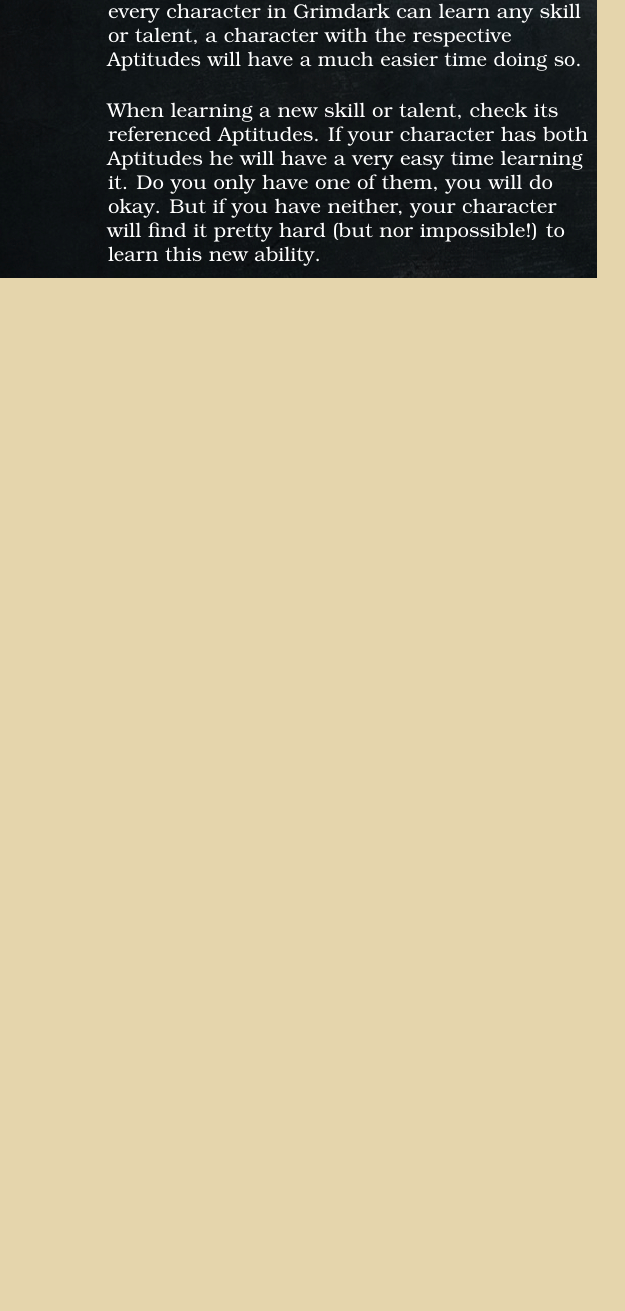
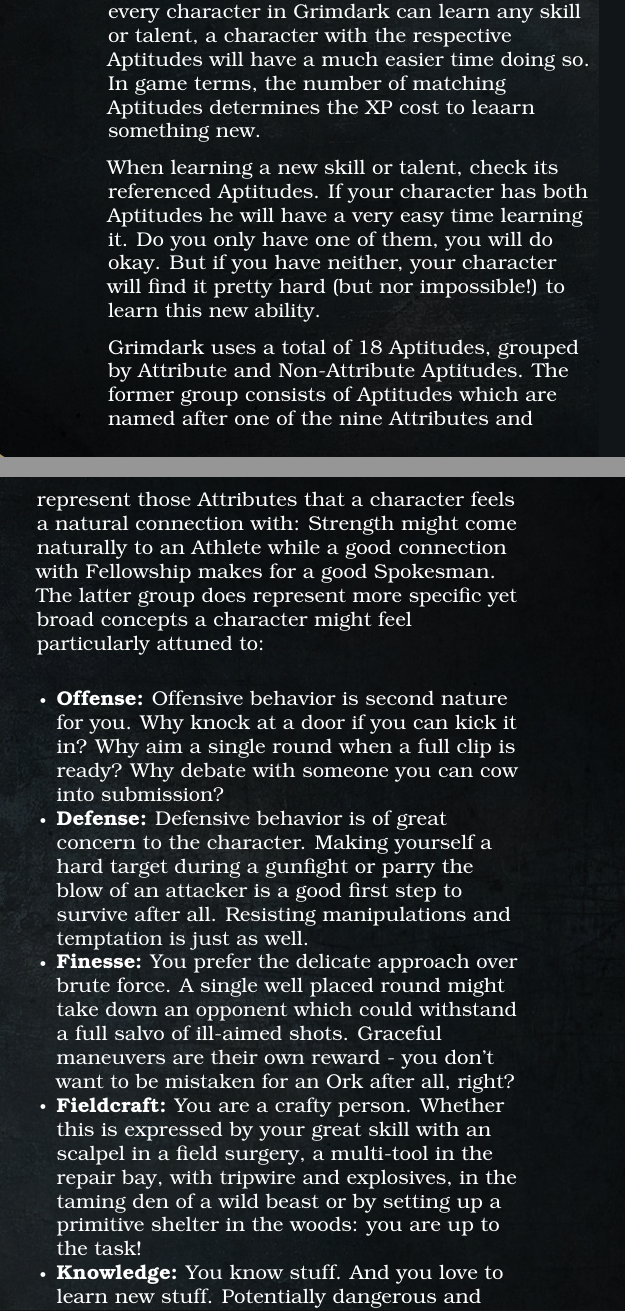
Before and after one commit to meins111/Grimdark, a LaTeX thesis (Grimdark.tex, which reads base_system.tex): part of one column of page 3 of 7 before the commit and two parts of the columns of page 3 of 8 after it, the two joined at a grey line, cut so that both start at the same text, the shorter picture padded with empty space. The pictures show the PDF file Grimdark.pdf that the author committed with the source.

Commit message:
Aptitude descriptions (for non-attribute aptitudes).

```diff
--- a/base_system.tex
+++ b/base_system.tex
@@ -19,8 +19,19 @@
 Where Attributes define the \textit{current} abilities of your character, Aptitudes represent your character's \textit{potential}.
 Aptitudes define how easy your character can learn new skills, professions and talents associated with the Aptitudes.
 While every character in Grimdark can learn any skill or talent, a character with the respective Aptitudes will have a much easier time doing so.
+In game terms, the number of matching Aptitudes determines the XP cost to leaarn something new.
 
 When learning a new skill or talent, check its referenced Aptitudes.
 If your character has both Aptitudes he will have a very easy time learning it.
 Do you only have one of them, you will do okay.
 But if you have neither, your character will find it pretty hard (but nor impossible!) to learn this new ability.
+
+Grimdark uses a total of 18 Aptitudes, grouped by Attribute and Non-Attribute Aptitudes.
+The former group consists of Aptitudes which are named after one of the nine Attributes and represent those Attributes that a character feels a natural connection with: Strength might come naturally to an Athlete while a good connection with Fellowship makes for a good Spokesman.
+The latter group does represent more specific yet broad concepts a character might feel particularly attuned to:
+\begin{itemize}
+	\item \textbf{Offense:} Offensive behavior is second nature for you. Why knock at a door if you can kick it in? Why aim a single round when a full clip is ready? Why debate with someone you can cow into submission?
+	\item \textbf{Defense:} Defensive behavior is of great concern to the character. Making yourself a hard target during a gunfight or parry the blow of an attacker is a good first step to survive after all. Resisting manipulations and temptation is just as well.
+	\item \textbf{Finesse:} You prefer the delicate approach over brute force. A single well placed round might take down an opponent which could withstand a full salvo of ill-aimed shots. Graceful maneuvers are their own reward - you don't want to be mistaken for an Ork after all, right?
+	\item \textbf{Fieldcraft:} You are a crafty person. Whether this is expressed by your great skill with an scalpel in a field surgery, a multi-tool in the repair bay, with tripwire and explosives, in the taming den of a wild beast or by setting up a primitive shelter in the woods: you are up to the task!
+	\item \textbf{Knowledge:} You know stuff. And you love to learn new stuff. Potentially dangerous and heretical as it may be, it may also prove very helpful.
@@ -27,3 +42,6 @@
+\end{itemize}
+
+
 
 
 \section{The Core System} % (fold)
```
Also changed, not shown: Grimdark.pdf, base_system.tex (4 more changed lines).
